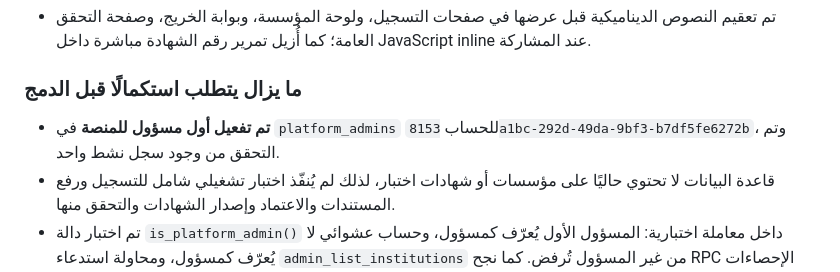
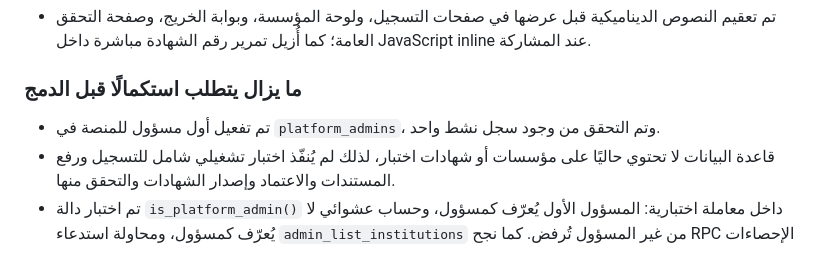
Before and after one commit to shahadatyofficial/shahadaty, a Markdown page: WORKFLOW_TEST_PLAN.md, the part around the change. Rendered like a GitHub page.

Commit message:
Remove internal account ID from public test plan

```diff
--- a/WORKFLOW_TEST_PLAN.md
+++ b/WORKFLOW_TEST_PLAN.md
@@ -98,7 +98,7 @@
 - تم تعقيم النصوص الديناميكية قبل عرضها في صفحات التسجيل، ولوحة المؤسسة، وبوابة الخريج، وصفحة التحقق العامة؛ كما أُزيل تمرير رقم الشهادة مباشرة داخل JavaScript inline عند المشاركة.
 
 ### ما يزال يتطلب استكمالًا قبل الدمج
-- **تم تفعيل أول مسؤول للمنصة** في `platform_admins` للحساب `8153a1bc-292d-49da-9bf3-b7df5fe6272b`، وتم التحقق من وجود سجل نشط واحد.
+- تم تفعيل أول مسؤول للمنصة في `platform_admins`، وتم التحقق من وجود سجل نشط واحد.
 - قاعدة البيانات لا تحتوي حاليًا على مؤسسات أو شهادات اختبار، لذلك لم يُنفّذ اختبار تشغيلي شامل للتسجيل ورفع المستندات والاعتماد وإصدار الشهادات والتحقق منها.
 - تم اختبار دالة `is_platform_admin()` داخل معاملة اختبارية: المسؤول الأول يُعرّف كمسؤول، وحساب عشوائي لا يُعرّف كمسؤول، ومحاولة استدعاء `admin_list_institutions` من غير المسؤول تُرفض. كما نجح RPC الإحصاءات العامة.
 - تم حظر وصول `anon` إلى دوال الإدارة وتهيئة صلاحياتها للمستخدم المسجل فقط، مع إبقاء `verify_certificate` و`public_platform_stats` متاحتين للعامة. تحذيرات Supabase التي تصنف كل دوال `SECURITY DEFINER` المتاحة للمستخدمين المسجلين لا تعني وحدها وجود تجاوز؛ يجب استمرار مراجعة حراسة كل دالة.
```
